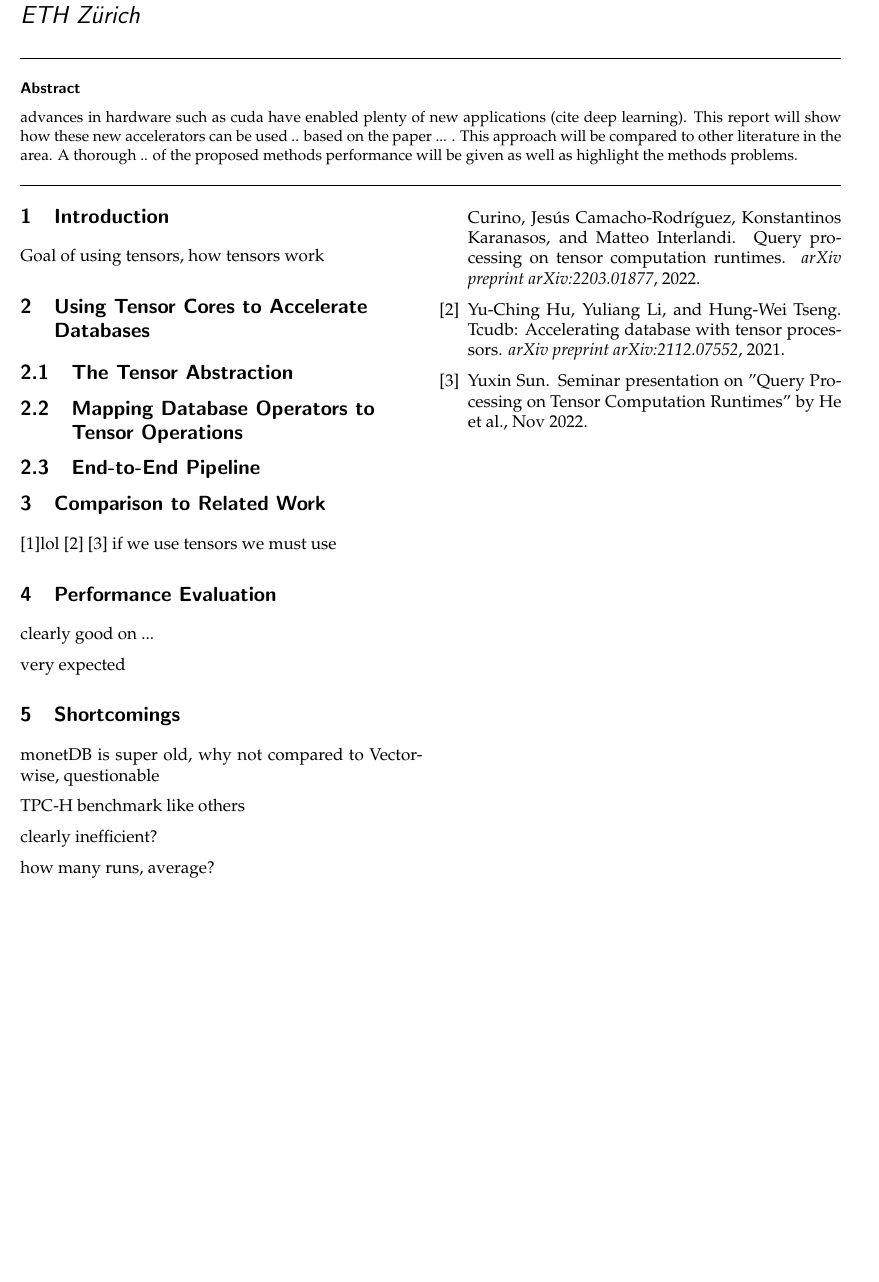
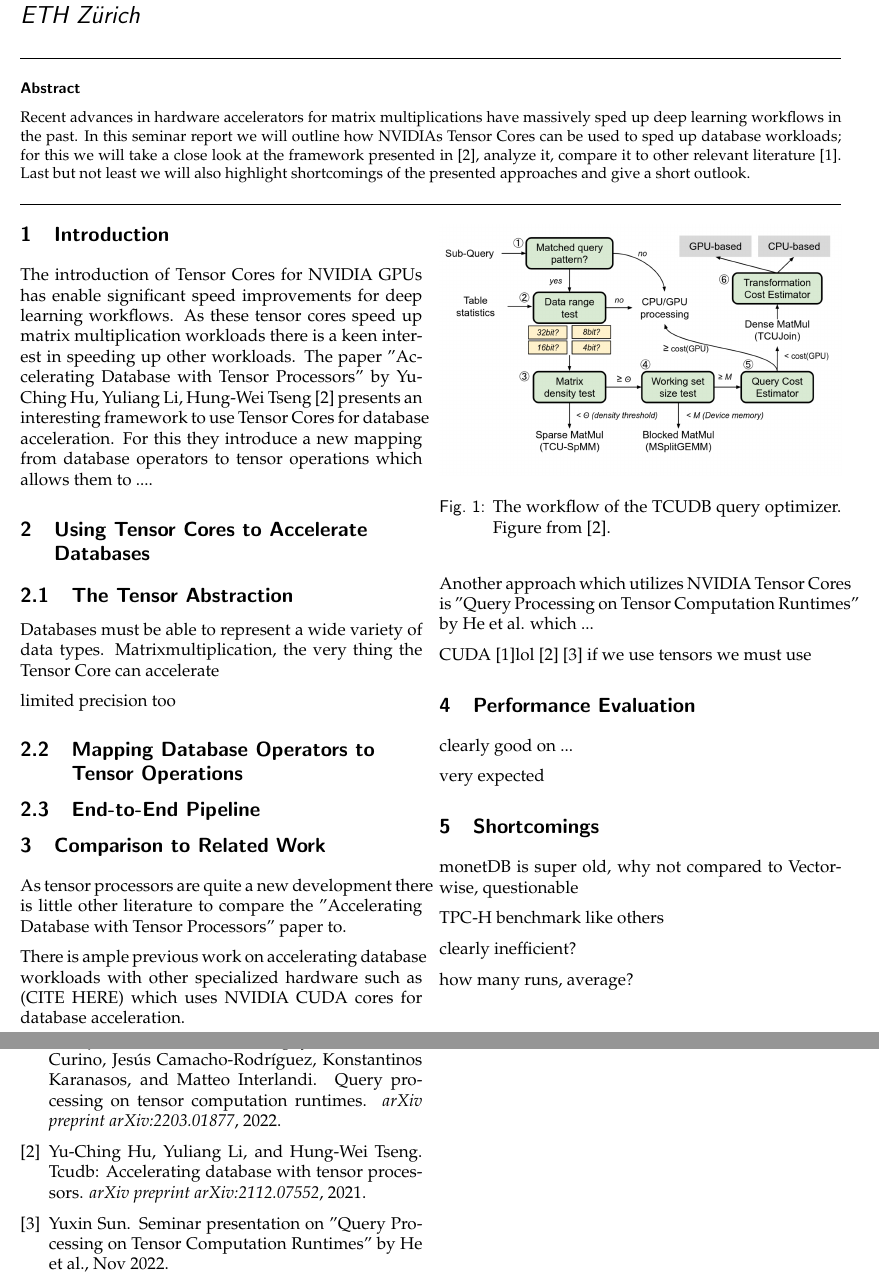
Before and after one commit to davidrzs/Hardware-Acceleration-for-Data-Processing-Seminar, a LaTeX document (summary/summary.tex): part of the page before the commit and two parts of pages 1 and 2 of 2 after it, the two joined at a grey line, cut so that both start at the same text, the shorter picture padded with empty space. Compiled offline with pdfLaTeX.

Commit message:
added pic

```diff
--- a/summary/summary.tex
+++ b/summary/summary.tex
@@ -15,7 +15,7 @@
 \usepackage{amsmath}
 
 
-
+\usepackage{graphicx}
 
 % variables you can adjust
 \newcommand{\titleVar}{\large Seminar Report on\\ \LARGE TCUDB: Accelerating Database with Tensor Processors \\{\large {by Yu-Ching Hu, Yuliang Li, Hung-Wei Tseng}}
@@ -43,24 +43,47 @@
 \twocolumn[\maketitle
 \hrule
 
-\begin{abstract} advances in hardware such as cuda have enabled plenty of new applications (cite deep learning). This report will show how these new accelerators can be used .. based on the paper ... . This approach will be compared to other literature in the area. A thorough .. of the proposed methods performance will be given as well as highlight the methods problems. \end{abstract}
+\begin{abstract}Recent advances in hardware accelerators for matrix multiplications have massively sped up deep learning workflows in the past. In this seminar report we will outline how NVIDIAs Tensor Cores can be used to sped up database workloads; for this we will take a close look at the framework presented in \cite{hu2021tcudb}, analyze it, compare it to other relevant literature \cite{he2022query}. Last but not least we will also highlight shortcomings of the presented approaches and give a short outlook.
+\end{abstract}
 
 \hrule\bigskip
 ]
 
 
-	\section{Introduction}
-	Goal of using tensors, how tensors work
+
+\section{Introduction}
+The introduction of Tensor Cores for NVIDIA GPUs has enable significant speed improvements for deep learning workflows. As these tensor cores speed up matrix multiplication workloads there is a keen interest in speeding up other workloads. The paper "Accelerating Database with Tensor Processors" by Yu-Ching Hu, Yuliang Li, Hung-Wei Tseng \cite{hu2021tcudb} presents an interesting framework to use Tensor Cores for database acceleration. For this they introduce a new mapping from database operators to tensor operations which allows them to ....
 
 	\section{Using Tensor Cores to Accelerate Databases}
+
 	\subsection{The Tensor Abstraction}
+	Databases must be able to represent a wide variety of data types. Matrixmultiplication, the very thing the Tensor Core can accelerate
+
+	limited precision too
+
+
 
 	\subsection{Mapping Database Operators to Tensor Operations}
 
 	\subsection{End-to-End Pipeline}
 
+
+	\begin{figure}
+		\centering
+		\includegraphics[width=1\linewidth]{pipeline}
+		\caption{The workflow of the TCUDB query optimizer. Figure from \cite{hu2021tcudb}.}
+		\label{fig:pipeline}
+	\end{figure}
+
+
 	\section{Comparison to Related Work}
+	As tensor processors are quite a new development there is little other literature to compare the "Accelerating Database with Tensor Processors" paper to.
 
+	There is ample previous work on accelerating database workloads with other specialized hardware such as (CITE HERE) which uses NVIDIA CUDA cores for database acceleration.
+
+	Another approach which utilizes NVIDIA Tensor Cores is "Query Processing on Tensor Computation Runtimes" by He et al. which ...
+
+	CUDA
 	\cite{he2022query}lol \cite{hu2021tcudb}
 	  \cite{sun_2022}
 	if we use tensors we must use
```
Also changed, not shown: summary/pipeline.png (added).
